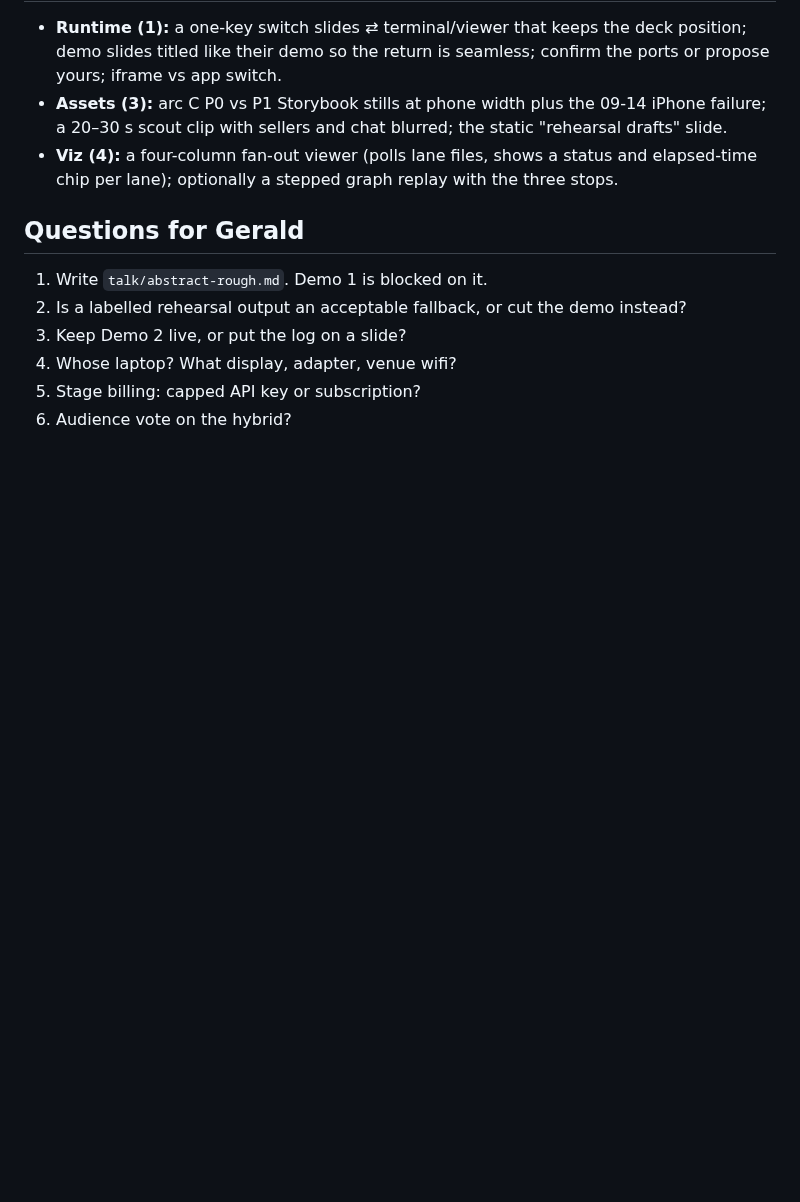
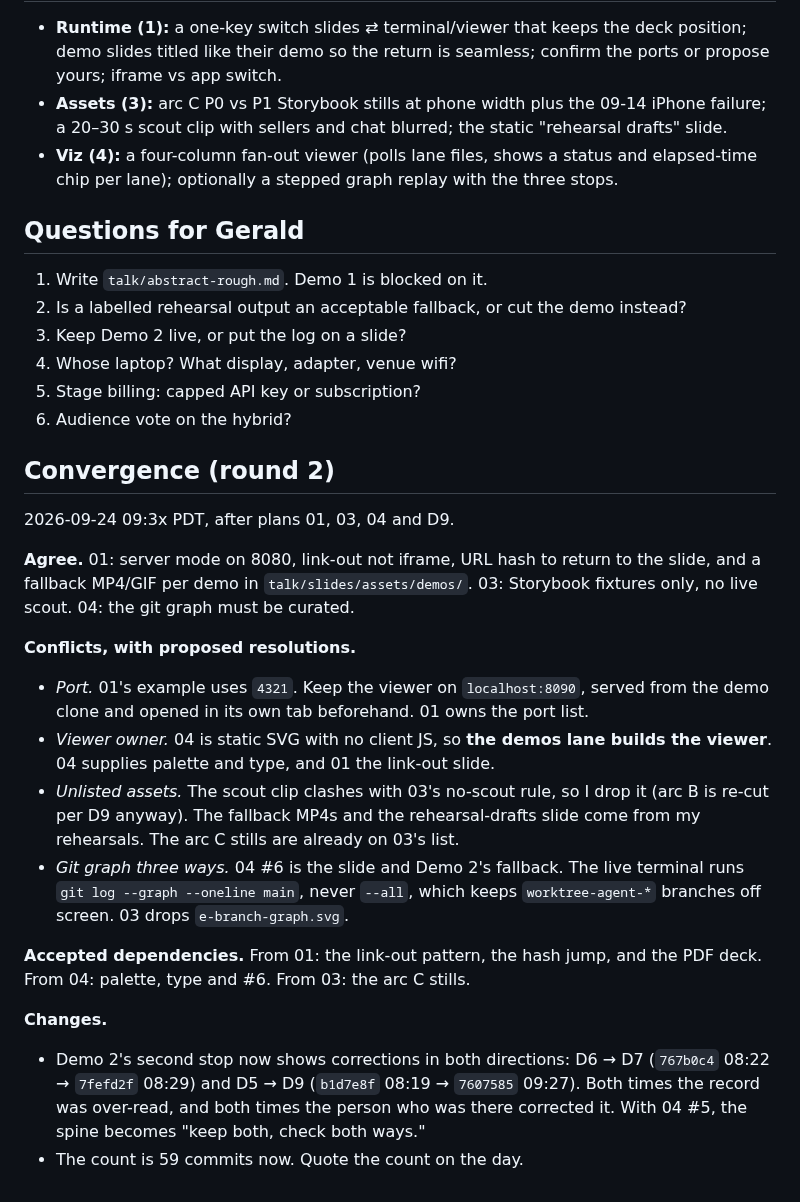
Before and after one commit to gsornsen/htsysadath, a Markdown page: talk/plan/02-live-demos.md, the part around the change. Drawn GitHub-style; blank space fills up the shorter version.

Commit message:
plan: live demos convergence — viewer on 8090 built by demos lane, scout clip dropped, D5->D9 added to replay
Round 2 against plans 01/03/04 and D9. Link-out over iframe accepted; viz
lane's curated lane graph (#6) is the slide and Demo 2's fallback, while the
live terminal stays on main only. Demo 2 now shows the record over-read and
corrected by the witness twice on the same morning (D6->D7, D5->D9).

Co-Authored-By: Claude Opus 5.5 (1M context) <noreply@anthropic.com>
Claude-Session: https://claude.ai/code/session_016npEobfYAe8BQwo1YdaQwN

```diff
--- a/talk/plan/02-live-demos.md
+++ b/talk/plan/02-live-demos.md
@@ -103,3 +103,33 @@ tidy memory (D5–D7, `mining/findings/cross-arc.md` instances 4–5). A caught
 4. Whose laptop? What display, adapter, venue wifi?
 5. Stage billing: capped API key or subscription?
 6. Audience vote on the hybrid?
+
+## Convergence (round 2)
+
+2026-09-24 09:3x PDT, after plans 01, 03, 04 and D9.
+
+**Agree.** 01: server mode on 8080, link-out not iframe, URL hash to return to the slide, and a
+fallback MP4/GIF per demo in `talk/slides/assets/demos/`. 03: Storybook fixtures only, no live
+scout. 04: the git graph must be curated.
+
+**Conflicts, with proposed resolutions.**
+- *Port.* 01's example uses `4321`. Keep the viewer on `localhost:8090`, served from the demo
+  clone and opened in its own tab beforehand. 01 owns the port list.
+- *Viewer owner.* 04 is static SVG with no client JS, so **the demos lane builds the viewer**.
+  04 supplies palette and type, and 01 the link-out slide.
+- *Unlisted assets.* The scout clip clashes with 03's no-scout rule, so I drop it (arc B is
+  re-cut per D9 anyway). The fallback MP4s and the rehearsal-drafts slide come from my
+  rehearsals. The arc C stills are already on 03's list.
+- *Git graph three ways.* 04 #6 is the slide and Demo 2's fallback. The live terminal runs
+  `git log --graph --oneline main`, never `--all`, which keeps `worktree-agent-*` branches off
+  screen. 03 drops `e-branch-graph.svg`.
+
+**Accepted dependencies.** From 01: the link-out pattern, the hash jump, and the PDF deck. From
+04: palette, type and #6. From 03: the arc C stills.
+
+**Changes.**
+- Demo 2's second stop now shows corrections in both directions: D6 → D7 (`767b0c4` 08:22 →
+  `7fefd2f` 08:29) and D5 → D9 (`b1d7e8f` 08:19 → `7607585` 09:27). Both times the record was
+  over-read, and both times the person who was there corrected it. With 04 #5, the spine
+  becomes "keep both, check both ways."
+- The count is 59 commits now. Quote the count on the day.
```
